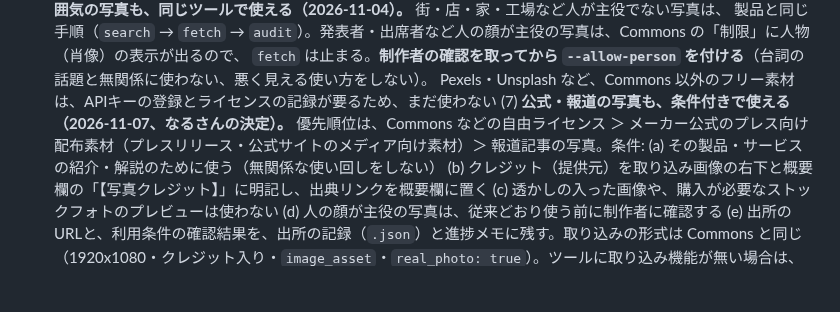
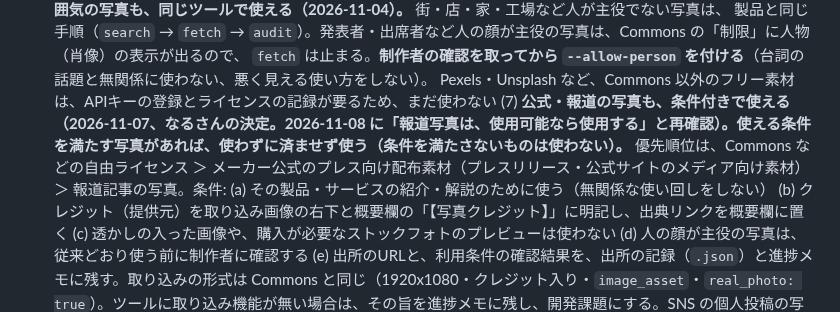
Before and after one commit to narunakajima/kagaku-life, a Markdown page: .claude/commands/kl-new.md, the part around the change. Drawn GitHub-style; blank space fills up the shorter version.

```diff
--- a/.claude/commands/kl-new.md
+++ b/.claude/commands/kl-new.md
@@ -920,7 +920,7 @@ kl031〜kl048 の18話で、沙織の判定は12話が後ろ向きの札（ま
   製品と同じ手順（`search` → `fetch` → `audit`）。発表者・出席者など人の顔が主役の写真は、Commons の「制限」に人物（肖像）の表示が出るので、
   `fetch` は止まる。**制作者の確認を取ってから `--allow-person` を付ける**（台詞の話題と無関係に使わない、悪く見える使い方をしない）。
   Pexels・Unsplash など、Commons 以外のフリー素材は、APIキーの登録とライセンスの記録が要るため、まだ使わない
-  (7) **公式・報道の写真も、条件付きで使える（2026-11-07、なるさんの決定）。** 優先順位は、Commons などの自由ライセンス ＞ メーカー公式のプレス向け配布素材（プレスリリース・公式サイトのメディア向け素材）＞ 報道記事の写真。条件:
+  (7) **公式・報道の写真も、条件付きで使える（2026-11-07、なるさんの決定。2026-11-08 に「報道写真は、使用可能なら使用する」と再確認）。使える条件を満たす写真があれば、使わずに済ませず使う（条件を満たさないものは使わない）。** 優先順位は、Commons などの自由ライセンス ＞ メーカー公式のプレス向け配布素材（プレスリリース・公式サイトのメディア向け素材）＞ 報道記事の写真。条件:
   (a) その製品・サービスの紹介・解説のために使う（無関係な使い回しをしない） (b) クレジット（提供元）を取り込み画像の右下と概要欄の「【写真クレジット】」に明記し、出典リンクを概要欄に置く (c) 透かしの入った画像や、購入が必要なストックフォトのプレビューは使わない (d) 人の顔が主役の写真は、従来どおり使う前に制作者に確認する (e) 出所のURLと、利用条件の確認結果を、出所の記録（`.json`）と進捗メモに残す。取り込みの形式は Commons と同じ（1920x1080・クレジット入り・`image_asset`・`real_photo: true`）。ツールに取り込み機能が無い場合は、その旨を進捗メモに残し、開発課題にする。SNS の個人投稿の写真は対象外（従来どおり使わない）
   (8) **写真を探した結果は、進捗メモに必ず書く（2026-11-07）。** 見つからなかった場合も、探した語と結果を1行残す（実行したかどうか・空振りかどうかが後から分かるように）
   (9) **公式・プレス・公的機関の画像の取り込み（2026-11-08、(7) の「取り込み機能」）:** `python3 kl_photo_commons.py import --episode kl{NNN} --scene {N} [--slot b] --kind press|official|government --image 保存した画像 --source-url … --credit "写真: ○○社提供" --terms "利用条件の要点" --terms-url … --checked-no-watermark --checked-not-stock`。
```
Also changed, not shown: docs/history.md (+1 -1 lines).
